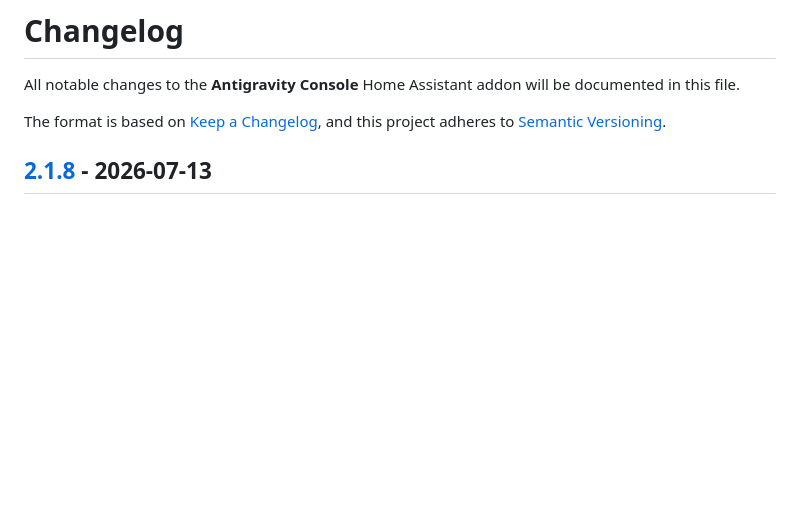
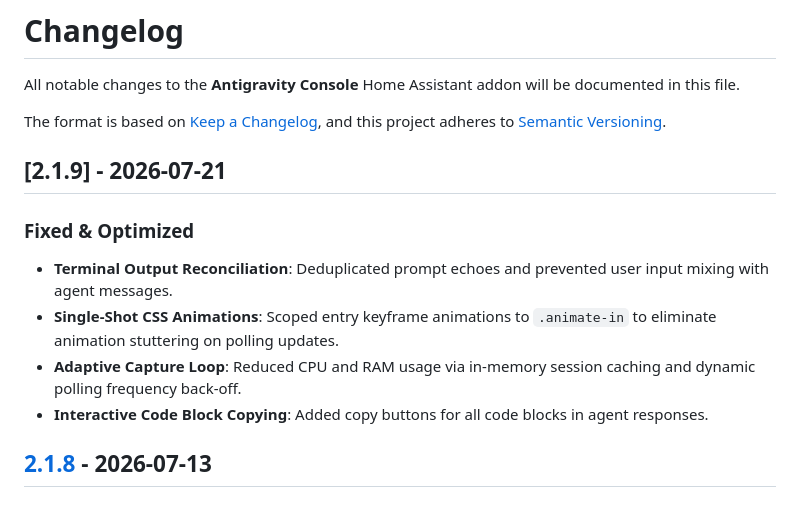
Before and after one commit to Yakilo/antigravity-terminal-ha, a Markdown page: CHANGELOG.md, the part around the change. Drawn GitHub-style; blank space fills up the shorter version.

Commit message:
docs: update CHANGELOG for v2.1.9

```diff
--- a/CHANGELOG.md
+++ b/CHANGELOG.md
@@ -4,6 +4,14 @@ All notable changes to the **Antigravity Console** Home Assistant addon will be
 
 The format is based on [Keep a Changelog](https://keepachangelog.com/en/1.1.0/),
 and this project adheres to [Semantic Versioning](https://semver.org/spec/v2.0.0.html).
+
+## [2.1.9] - 2026-07-21
+
+### Fixed & Optimized
+- **Terminal Output Reconciliation**: Deduplicated prompt echoes and prevented user input mixing with agent messages.
+- **Single-Shot CSS Animations**: Scoped entry keyframe animations to `.animate-in` to eliminate animation stuttering on polling updates.
+- **Adaptive Capture Loop**: Reduced CPU and RAM usage via in-memory session caching and dynamic polling frequency back-off.
+- **Interactive Code Block Copying**: Added copy buttons for all code blocks in agent responses.
 
 ## [2.1.8] - 2026-07-13
 
```
